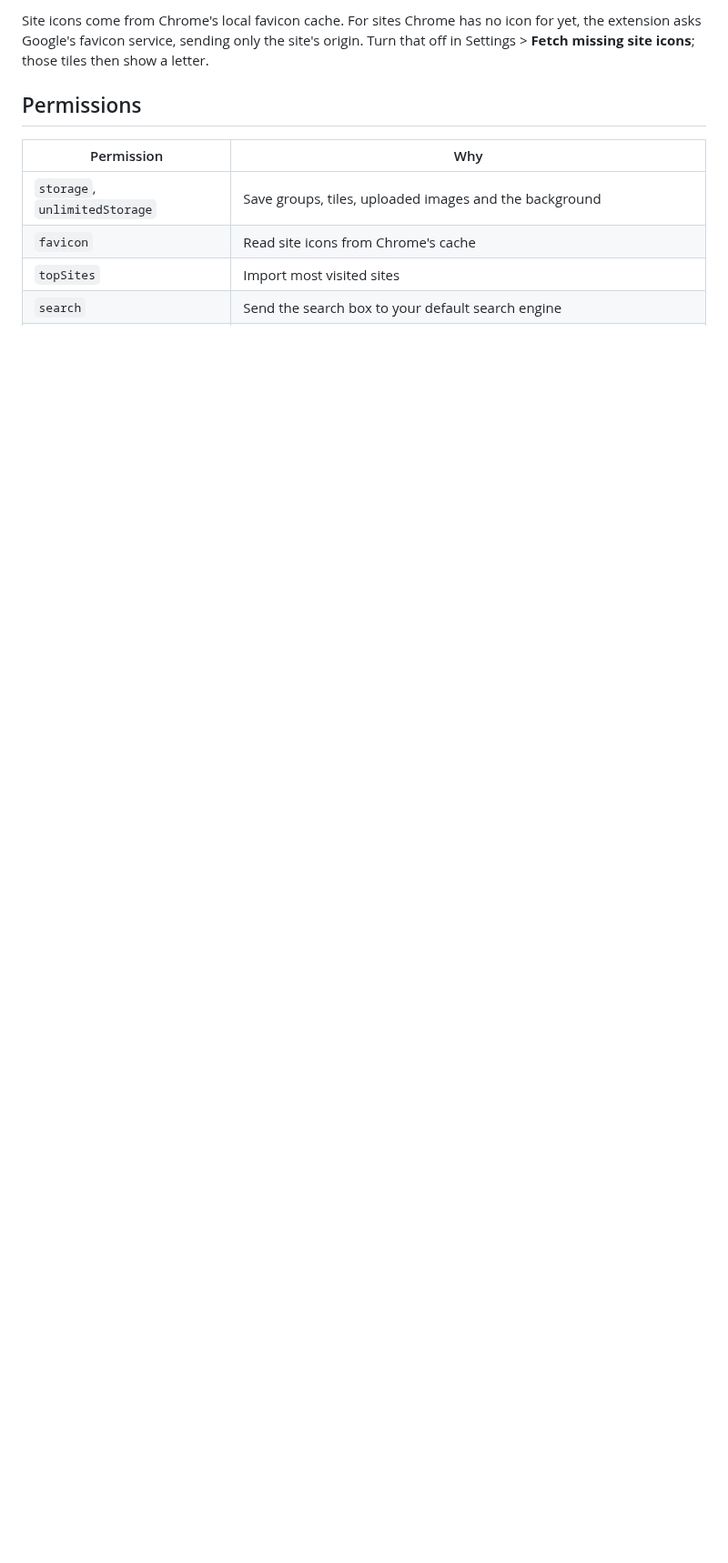
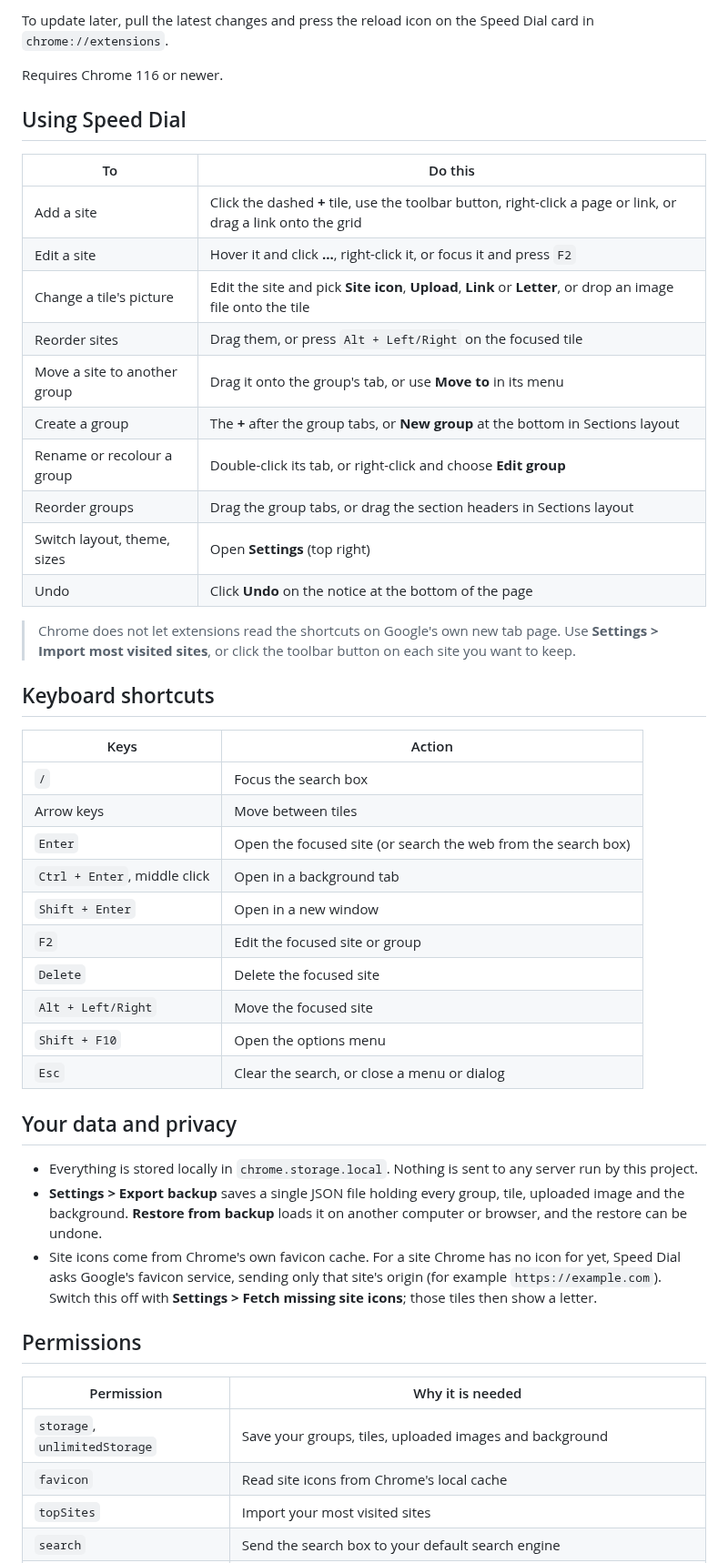
Before and after one commit to supportefy-dev/speed-dial, a Markdown page: README.md, the part around one of its changes. Shown at 91% size. Rendered like a GitHub page; blank space fills up the shorter version.

```diff
--- a/README.md
+++ b/README.md
@@ -36,11 +86,51 @@ Chrome does not let extensions read the shortcuts on Google's own new tab page.
 
-Site icons come from Chrome's local favicon cache. For sites Chrome has no icon for yet, the extension asks Google's favicon service, sending only the site's origin. Turn that off in Settings > **Fetch missing site icons**; those tiles then show a letter.
+To update later, pull the latest changes and press the reload icon on the Speed Dial card in `chrome://extensions`.
+
+Requires Chrome 116 or newer.
+
+## Using Speed Dial
+
+| To | Do this |
+|---|---|
+| Add a site | Click the dashed **+** tile, use the toolbar button, right-click a page or link, or drag a link onto the grid |
+| Edit a site | Hover it and click **...**, right-click it, or focus it and press `F2` |
+| Change a tile's picture | Edit the site and pick **Site icon**, **Upload**, **Link** or **Letter**, or drop an image file onto the tile |
+| Reorder sites | Drag them, or press `Alt + Left/Right` on the focused tile |
+| Move a site to another group | Drag it onto the group's tab, or use **Move to** in its menu |
+| Create a group | The **+** after the group tabs, or **New group** at the bottom in Sections layout |
+| Rename or recolour a group | Double-click its tab, or right-click and choose **Edit group** |
+| Reorder groups | Drag the group tabs, or drag the section headers in Sections layout |
+| Switch layout, theme, sizes | Open **Settings** (top right) |
+| Undo | Click **Undo** on the notice at the bottom of the page |
+
+> Chrome does not let extensions read the shortcuts on Google's own new tab page. Use **Settings > Import most visited sites**, or click the toolbar button on each site you want to keep.
+
+## Keyboard shortcuts
+
+| Keys | Action |
+|---|---|
+| `/` | Focus the search box |
+| Arrow keys | Move between tiles |
+| `Enter` | Open the focused site (or search the web from the search box) |
+| `Ctrl + Enter`, middle click | Open in a background tab |
+| `Shift + Enter` | Open in a new window |
+| `F2` | Edit the focused site or group |
+| `Delete` | Delete the focused site |
+| `Alt + Left/Right` | Move the focused site |
+| `Shift + F10` | Open the options menu |
+| `Esc` | Clear the search, or close a menu or dialog |
+
+## Your data and privacy
+
+- Everything is stored locally in `chrome.storage.local`. Nothing is sent to any server run by this project.
+- **Settings > Export backup** saves a single JSON file holding every group, tile, uploaded image and the background. **Restore from backup** loads it on another computer or browser, and the restore can be undone.
+- Site icons come from Chrome's own favicon cache. For a site Chrome has no icon for yet, Speed Dial asks Google's favicon service, sending only that site's origin (for example `https://example.com`). Switch this off with **Settings > Fetch missing site icons**; those tiles then show a letter.
 
 ## Permissions
 
-| Permission | Why |
+| Permission | Why it is needed |
 |---|---|
-| `storage`, `unlimitedStorage` | Save groups, tiles, uploaded images and the background |
-| `favicon` | Read site icons from Chrome's cache |
-| `topSites` | Import most visited sites |
+| `storage`, `unlimitedStorage` | Save your groups, tiles, uploaded images and background |
+| `favicon` | Read site icons from Chrome's local cache |
+| `topSites` | Import your most visited sites |
 | `search` | Send the search box to your default search engine |
```
Also changed, not shown: other parts of README.md (+113 -27 lines), docs/screenshots/narrow.png (added), docs/screenshots/sections-light.png (added), docs/screenshots/settings.png (added), docs/screenshots/tabs-dark.png (added), docs/screenshots/tile-editor.png (added), docs/screenshots/tile-menu.png (added), 10 other files.
